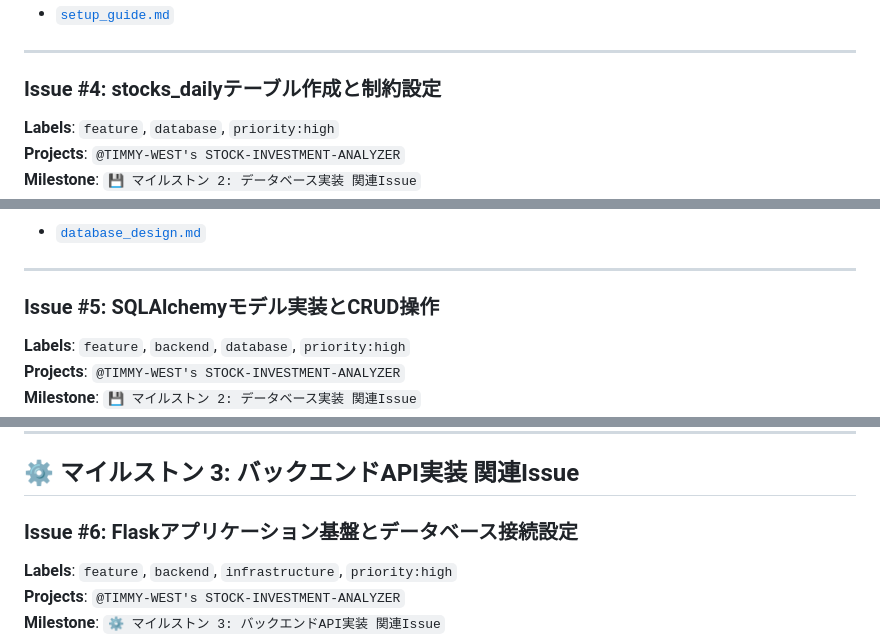
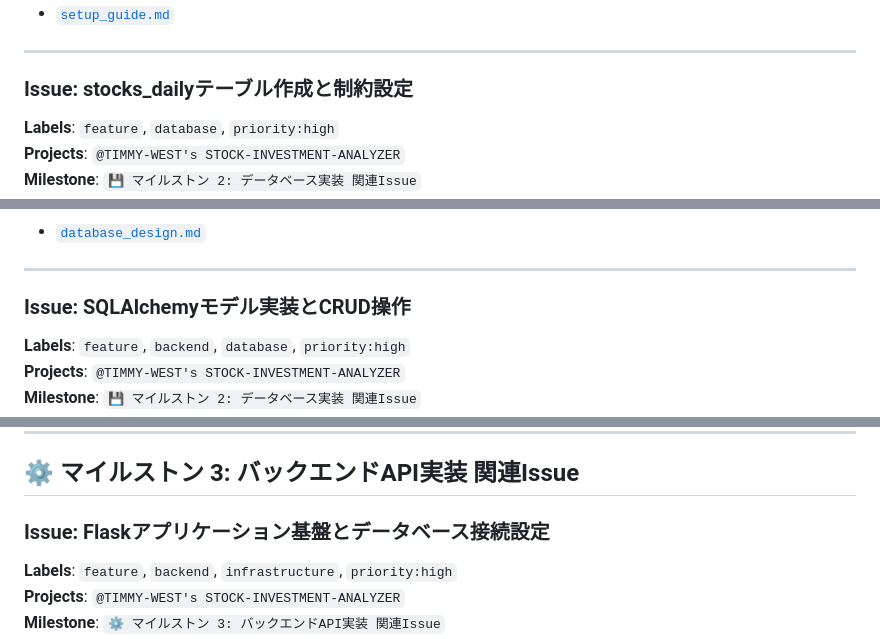
Before and after one commit to TIMMY-WEST/STOCK-INVESTMENT-ANALYZER, a Markdown page: docs/tasks/issues.md, 3 parts joined by grey strips. Rendered like a GitHub page.

```diff
--- a/docs/tasks/issues.md
+++ b/docs/tasks/issues.md
@@ -115,7 +115,7 @@ PostgreSQLデータベースとstocks_dailyテーブルを作成するSQLスク
 
 ---
 
-### Issue #4: stocks_dailyテーブル作成と制約設定
+### Issue: stocks_dailyテーブル作成と制約設定
 **Labels**: `feature`, `database`, `priority:high`
 **Projects**: `@TIMMY-WEST's STOCK-INVESTMENT-ANALYZER`
 **Milestone**: `💾 マイルストン 2: データベース実装 関連Issue`
@@ -150,7 +150,7 @@ PostgreSQLデータベースとstocks_dailyテーブルを作成するSQLスク
 
 ---
 
-### Issue #5: SQLAlchemyモデル実装とCRUD操作
+### Issue: SQLAlchemyモデル実装とCRUD操作
 **Labels**: `feature`, `backend`, `database`, `priority:high`
 **Projects**: `@TIMMY-WEST's STOCK-INVESTMENT-ANALYZER`
 **Milestone**: `💾 マイルストン 2: データベース実装 関連Issue`
@@ -187,7 +187,7 @@ SQLAlchemyを使用したStockDailyモデルの実装と基本的なCRUD操作
 
 ## ⚙️ マイルストン 3: バックエンドAPI実装 関連Issue
 
-### Issue #6: Flaskアプリケーション基盤とデータベース接続設定
+### Issue: Flaskアプリケーション基盤とデータベース接続設定
 **Labels**: `feature`, `backend`, `infrastructure`, `priority:high`
 **Projects**: `@TIMMY-WEST's STOCK-INVESTMENT-ANALYZER`
 **Milestone**: `⚙️ マイルストン 3: バックエンドAPI実装 関連Issue`
```
Also changed, not shown: other parts of docs/tasks/issues.md (+12 -12 lines).
